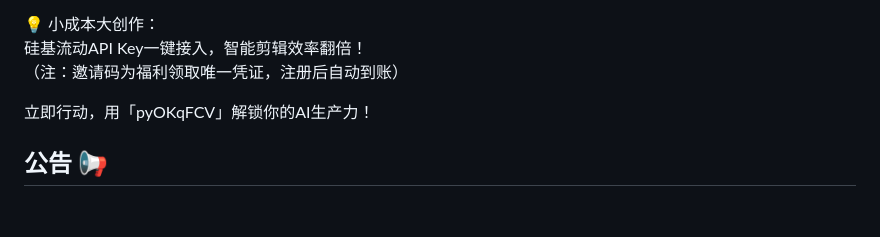
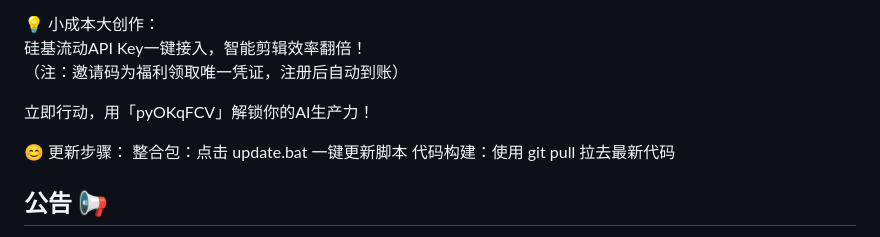
Before and after one commit to linyqh/NarratoAI, a Markdown page: README.md, the part around the change. Drawn GitHub-style; blank space fills up the shorter version.

```diff
--- a/README.md
+++ b/README.md
@@ -52,6 +52,10 @@ NarratoAI 是一个自动化影视解说工具，基于LLM实现文案撰写、
 （注：邀请码为福利领取唯一凭证，注册后自动到账）
 
 立即行动，用「pyOKqFCV」解锁你的AI生产力！
+
+😊 更新步骤：
+整合包：点击 update.bat 一键更新脚本
+代码构建：使用 git pull 拉去最新代码
 
 ## 公告 📢
 _**注意⚠️：近期在 x (推特) 上发现有人冒充作者在 pump.fun 平台上发行代币！ 这是骗子！！！ 不要被割了韭菜
```
